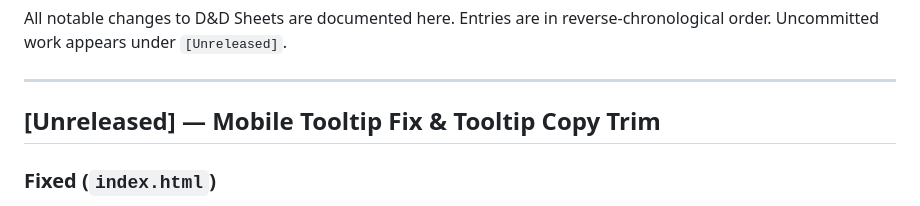
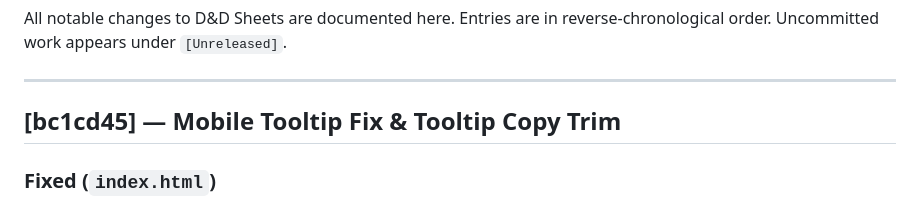
Before and after one commit to salvodicara/dnd-sheets, a Markdown page: CHANGELOG.md, the part around the change. Rendered like a GitHub page.

Commit message:
Stamp CHANGELOG with commit hash bc1cd45

```diff
--- a/CHANGELOG.md
+++ b/CHANGELOG.md
@@ -5,7 +5,7 @@ Entries are in reverse-chronological order. Uncommitted work appears under `[Unr
 
 ---
 
-## [Unreleased] — Mobile Tooltip Fix & Tooltip Copy Trim
+## [bc1cd45] — Mobile Tooltip Fix & Tooltip Copy Trim
 
 ### Fixed (`index.html`)
 - **Mobile tooltip persists on tap** — floating tooltip now auto-dismisses on touch devices; `touchstart` sets a `touchPending` flag and clears any lingering tip immediately; `mouseover` schedules auto-hide with a delay proportional to text length (50 ms/char, clamped 1.5 s – 5 s); desktop `mouseover`/`mouseout` flow is completely unchanged
```
